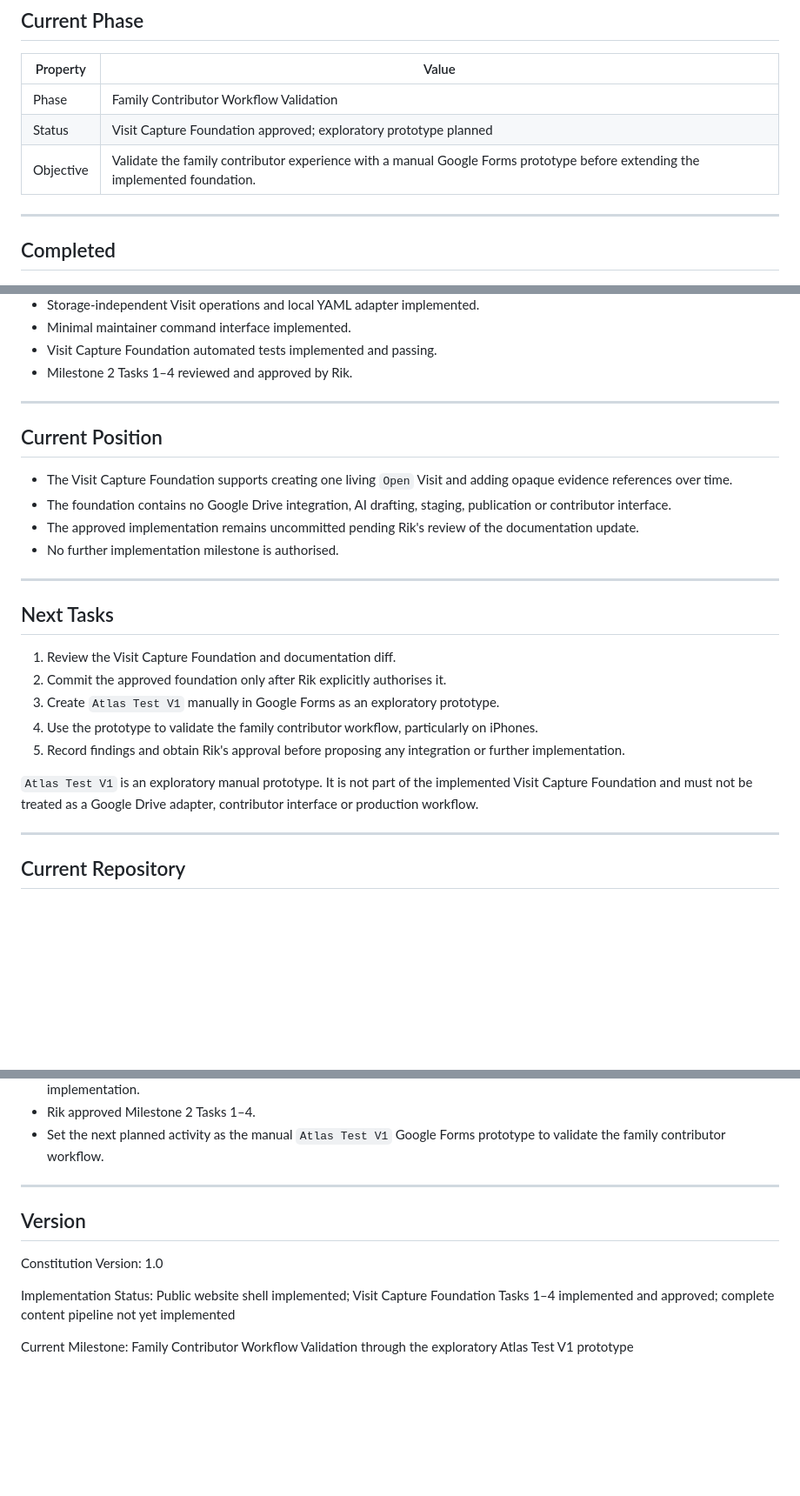
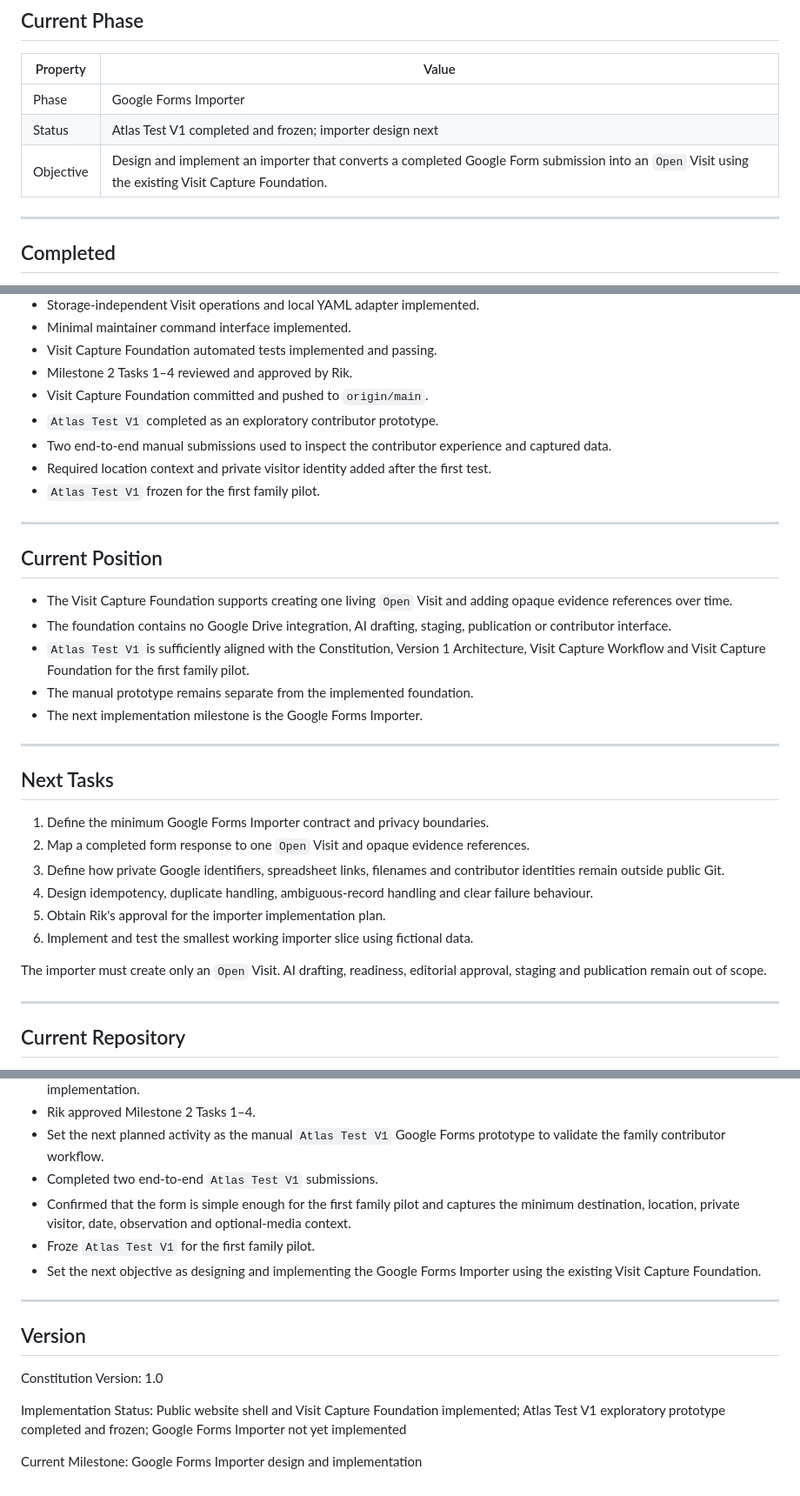
Before and after one commit to BriscoRP/travel-blog, a Markdown page: docs/PROJECT_STATUS.md, 3 parts joined by grey strips. Shown at 87% size. GitHub-like rendering; blank space fills up the shorter version.

Commit message:
docs: record Atlas Test V1 pilot readiness

```diff
--- a/docs/PROJECT_STATUS.md
+++ b/docs/PROJECT_STATUS.md
@@ -30,9 +30,9 @@ It provides a single source of truth for current progress, active work and the n
 
 | Property | Value |
 |----------|-------|
-| Phase | Family Contributor Workflow Validation |
-| Status | Visit Capture Foundation approved; exploratory prototype planned |
-| Objective | Validate the family contributor experience with a manual Google Forms prototype before extending the implemented foundation. |
+| Phase | Google Forms Importer |
+| Status | Atlas Test V1 completed and frozen; importer design next |
+| Objective | Design and implement an importer that converts a completed Google Form submission into an `Open` Visit using the existing Visit Capture Foundation. |
 
 ---
 
@@ -64,6 +64,13 @@ It provides a single source of truth for current progress, active work and the n
 - Minimal maintainer command interface implemented.
 - Visit Capture Foundation automated tests implemented and passing.
 - Milestone 2 Tasks 1–4 reviewed and approved by Rik.
+- Visit Capture Foundation committed and pushed to `origin/main`.
+- `Atlas Test V1` completed as an exploratory contributor prototype.
+- Two end-to-end manual submissions used to inspect the contributor experience
+  and captured data.
+- Required location context and private visitor identity added after the first
+  test.
+- `Atlas Test V1` frozen for the first family pilot.
 
 ---
 
@@ -71,22 +78,28 @@ It provides a single source of truth for current progress, active work and the n
 
 - The Visit Capture Foundation supports creating one living `Open` Visit and adding opaque evidence references over time.
 - The foundation contains no Google Drive integration, AI drafting, staging, publication or contributor interface.
-- The approved implementation remains uncommitted pending Rik's review of the documentation update.
-- No further implementation milestone is authorised.
+- `Atlas Test V1` is sufficiently aligned with the Constitution, Version 1
+  Architecture, Visit Capture Workflow and Visit Capture Foundation for the
+  first family pilot.
+- The manual prototype remains separate from the implemented foundation.
+- The next implementation milestone is the Google Forms Importer.
 
 ---
 
 ## Next Tasks
 
-1. Review the Visit Capture Foundation and documentation diff.
-2. Commit the approved foundation only after Rik explicitly authorises it.
-3. Create `Atlas Test V1` manually in Google Forms as an exploratory prototype.
-4. Use the prototype to validate the family contributor workflow, particularly on iPhones.
-5. Record findings and obtain Rik's approval before proposing any integration or further implementation.
+1. Define the minimum Google Forms Importer contract and privacy boundaries.
+2. Map a completed form response to one `Open` Visit and opaque evidence
+   references.
+3. Define how private Google identifiers, spreadsheet links, filenames and
+   contributor identities remain outside public Git.
+4. Design idempotency, duplicate handling, ambiguous-record handling and clear
+   failure behaviour.
+5. Obtain Rik's approval for the importer implementation plan.
+6. Implement and test the smallest working importer slice using fictional data.
 
-`Atlas Test V1` is an exploratory manual prototype. It is not part of the
-implemented Visit Capture Foundation and must not be treated as a Google Drive
-adapter, contributor interface or production workflow.
+The importer must create only an `Open` Visit. AI drafting, readiness,
+editorial approval, staging and publication remain out of scope.
 
 ---
 
@@ -140,6 +153,13 @@ This file should be updated at the end of every significant development session
 - Rik approved Milestone 2 Tasks 1–4.
 - Set the next planned activity as the manual `Atlas Test V1` Google Forms
   prototype to validate the family contributor workflow.
+- Completed two end-to-end `Atlas Test V1` submissions.
+- Confirmed that the form is simple enough for the first family pilot and
+  captures the minimum destination, location, private visitor, date,
+  observation and optional-media context.
+- Froze `Atlas Test V1` for the first family pilot.
+- Set the next objective as designing and implementing the Google Forms
+  Importer using the existing Visit Capture Foundation.
 
 ---
 
@@ -147,6 +167,6 @@ This file should be updated at the end of every significant development session
 
 Constitution Version: 1.0
 
-Implementation Status: Public website shell implemented; Visit Capture Foundation Tasks 1–4 implemented and approved; complete content pipeline not yet implemented
+Implementation Status: Public website shell and Visit Capture Foundation implemented; Atlas Test V1 exploratory prototype completed and frozen; Google Forms Importer not yet implemented
 
-Current Milestone: Family Contributor Workflow Validation through the exploratory Atlas Test V1 prototype
+Current Milestone: Google Forms Importer design and implementation
```
Also changed, not shown: NEXT_SESSION.md (+74 -59 lines).
